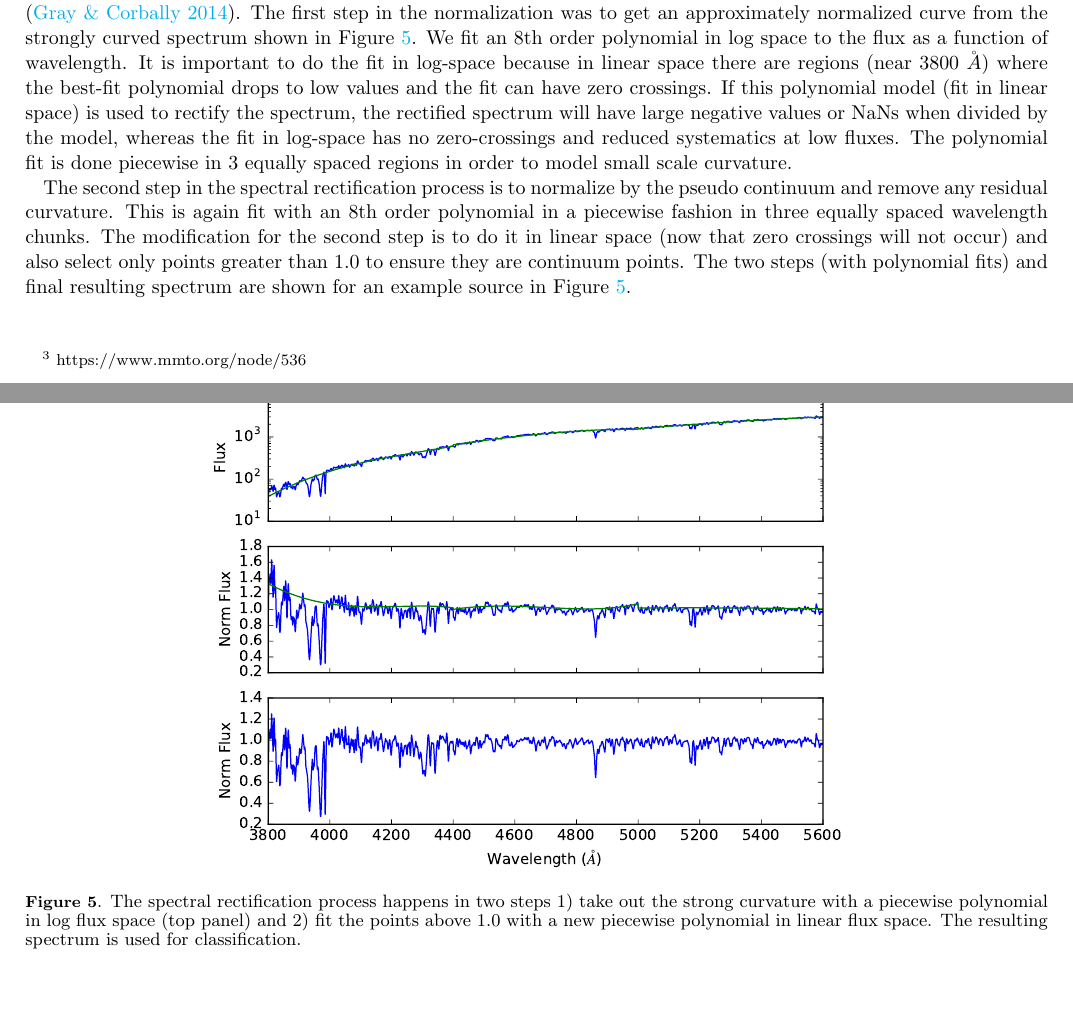
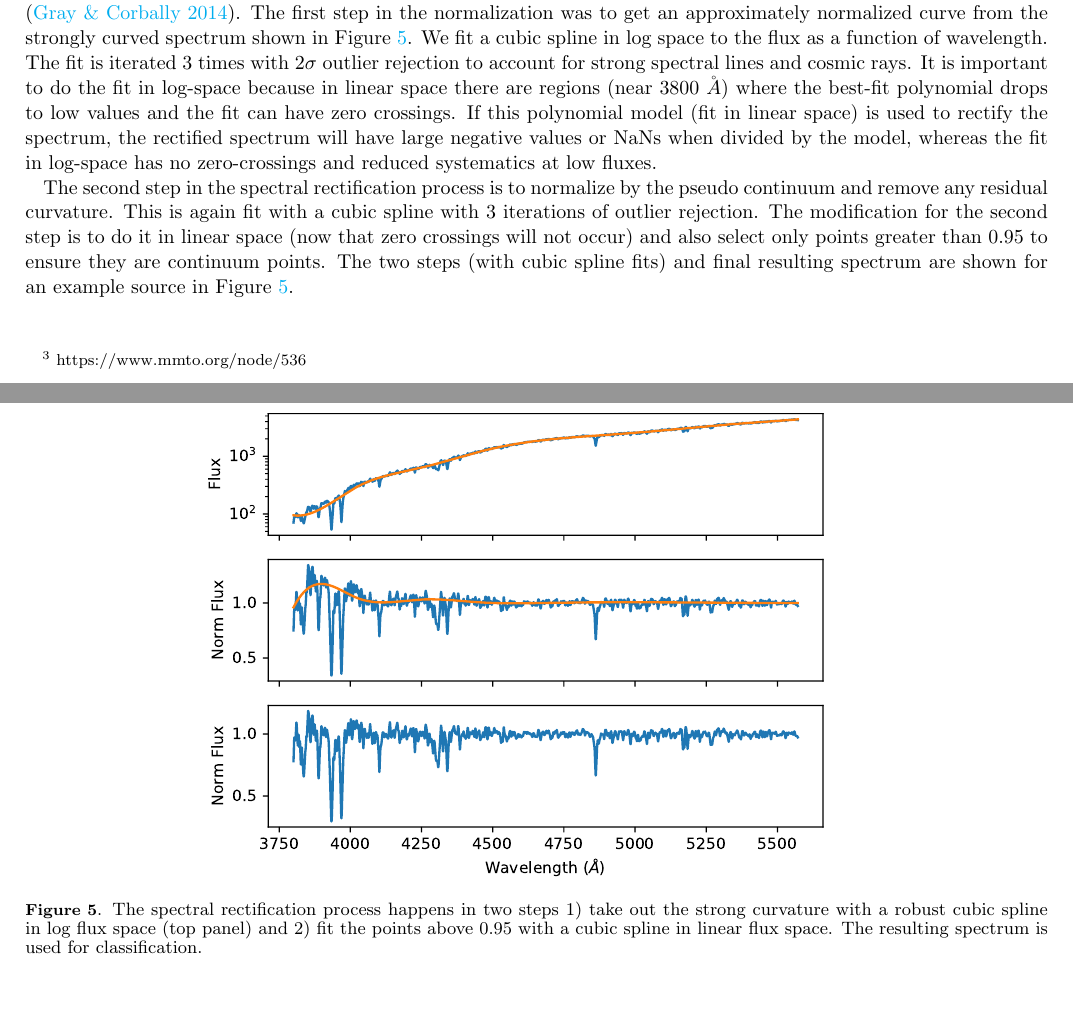
Before and after one commit to eas342/nircam_abscal_paper, a LaTeX paper (ms.tex): two parts of pages 6 and 7 of 16, joined at a grey line, cut so that both start at the same text. Compiled offline with pdfLaTeX.

Commit message:
I updated spectral rectification description with a continuous cubic spline instead of a piecewise polynomial.

```diff
--- a/ms.tex
+++ b/ms.tex
@@ -323,20 +323,20 @@ We processed the data with the standard IDL routine \texttt{HSRED}\footnote{http
 
 We normalized the raw spectra output from \texttt{HSRED} in order to pass it to a spectral rectification program \texttt{mkclass} \citep{gray2014classification}.
 The first step in the normalization was to get an approximately normalized curve from the strongly curved spectrum shown in Figure \ref{fig:SpecRect}.
-We fit an 8th order polynomial in log space to the flux as a function of wavelength.
+We fit a cubic spline in log space to the flux as a function of wavelength.
+The fit is iterated 3 times with 2$\sigma$ outlier rejection to account for strong spectral lines and cosmic rays.
 It is important to do the fit in log-space because in linear space there are regions (near 3800 $\AA$) where the best-fit polynomial drops to low values and the fit can have zero crossings.
 If this polynomial model (fit in linear space) is used to rectify the spectrum, the rectified spectrum will have large negative values or NaNs when divided by the model, whereas the fit in log-space has no zero-crossings and reduced systematics at low fluxes.
-The polynomial fit is done piecewise in 3 equally spaced regions in order to model small scale curvature.
 
 The second step in the spectral rectification process is to normalize by the pseudo continuum and remove any residual curvature.
-This is again fit with an 8th order polynomial in a piecewise fashion in three equally spaced wavelength chunks.
-The modification for the second step is to do it in linear space (now that zero crossings will not occur) and also select only points greater than 1.0 to ensure they are continuum points.
-The two steps (with polynomial fits) and final resulting spectrum are shown for an example source in Figure \ref{fig:SpecRect}.
+This is again fit with a cubic spline with 3 iterations of outlier rejection.
+The modification for the second step is to do it in linear space (now that zero crossings will not occur) and also select only points greater than 0.95 to ensure they are continuum points.
+The two steps (with cubic spline fits) and final resulting spectrum are shown for an example source in Figure \ref{fig:SpecRect}.
 
 \begin{figure}[!hbtp]
 \centering
-\includegraphics[width=.7\columnwidth]{O_0738209_p2134_rectification.pdf}
-\caption{The spectral rectification process happens in two steps 1) take out the strong curvature with a piecewise polynomial in log flux space (top panel) and 2) fit the points above 1.0 with a new piecewise polynomial in linear flux space.
+\includegraphics[width=.7\columnwidth]{images/O_0738284_p2131_spec.pdf}
+\caption{The spectral rectification process happens in two steps 1) take out the strong curvature with a robust cubic spline in log flux space (top panel) and 2) fit the points above 0.95 with a cubic spline in linear flux space.
 The resulting spectrum is used for classification.}\label{fig:SpecRect}
 \end{figure}
 
```
Also changed, not shown: images/O_0738284_p2131_spec.pdf (added).
